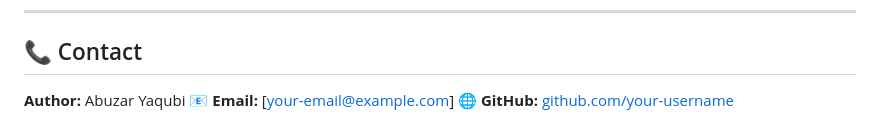
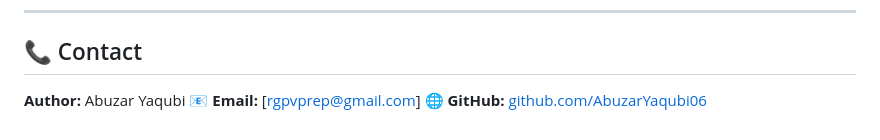
Before and after one commit to AbuzarYaqubi06/RgpvPrep_v2, a Markdown page: README.md, the part around the change. GitHub-like rendering.

```diff
--- a/README.md
+++ b/README.md
@@ -110,5 +110,5 @@ If you find RgpvPrep useful, you can:
 ## 📞 Contact
 
 **Author:** Abuzar Yaqubi
-📧 **Email:** [[your-email@example.com](mailto:your-email@example.com)]
-🌐 **GitHub:** [github.com/your-username](https://github.com/your-username)
+📧 **Email:** [[rgpvprep@gmail.com](mailto:rgpvprep@gmail.com)]
+🌐 **GitHub:** [github.com/AbuzarYaqubi06](https://github.com/AbuzarYaqubi06)
```
